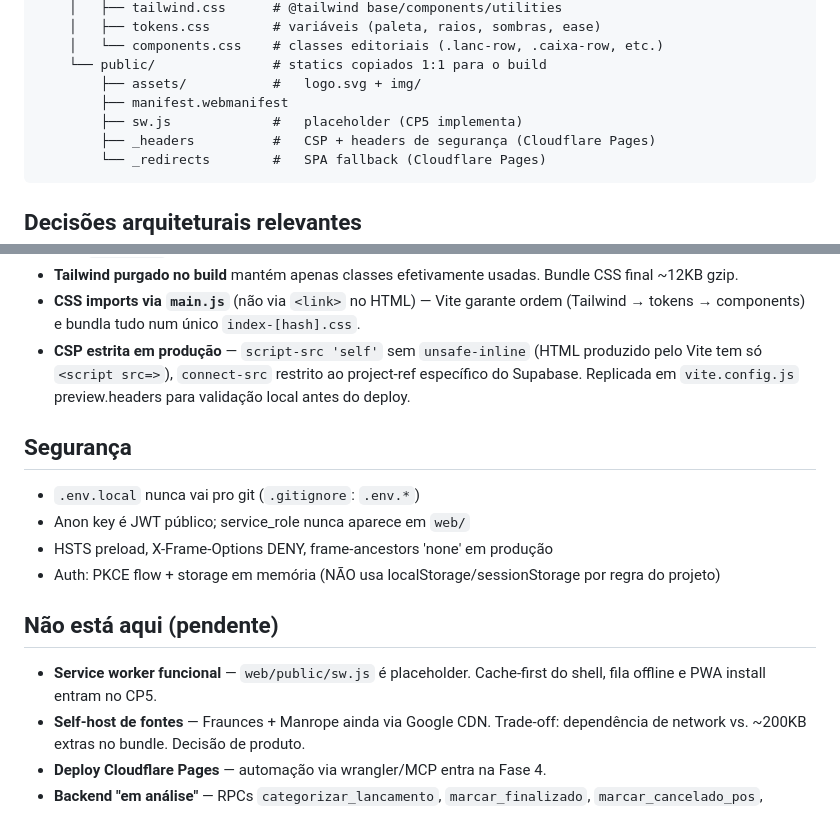
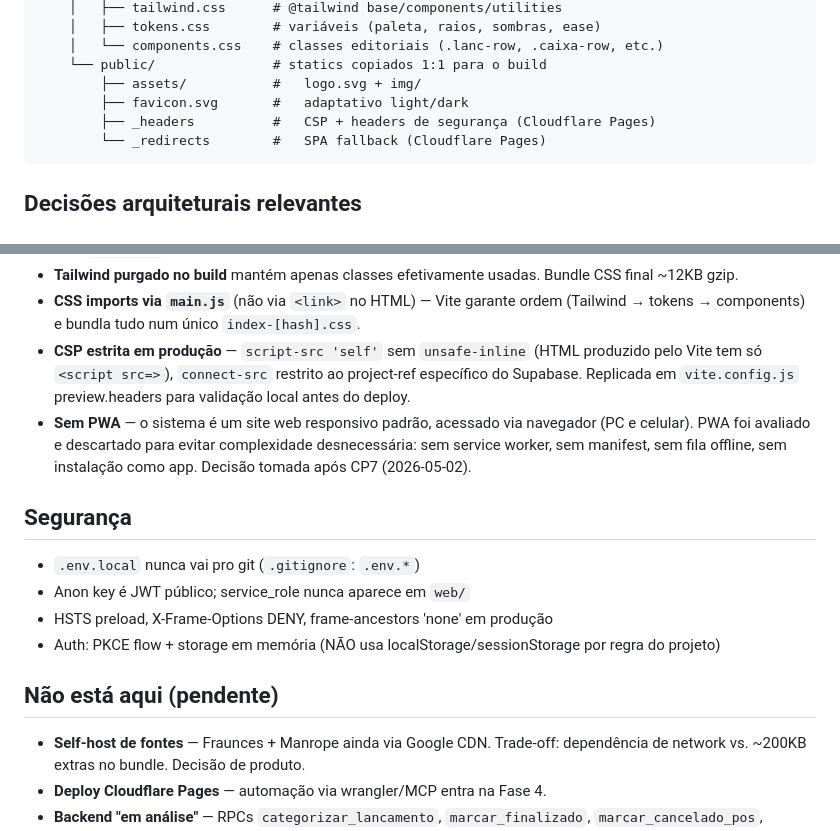
Before and after one commit to plexalabs/controle-caixa, a Markdown page: docs/STACK.md, 2 parts joined by grey strips. Drawn GitHub-style.

````diff
--- a/docs/STACK.md
+++ b/docs/STACK.md
@@ -83,8 +83,7 @@ caixa-boti/
     │   └── components.css    # classes editoriais (.lanc-row, .caixa-row, etc.)
     └── public/               # statics copiados 1:1 para o build
         ├── assets/           #   logo.svg + img/
-        ├── manifest.webmanifest
-        ├── sw.js             #   placeholder (CP5 implementa)
+        ├── favicon.svg       #   adaptativo light/dark
         ├── _headers          #   CSP + headers de segurança (Cloudflare Pages)
         └── _redirects        #   SPA fallback (Cloudflare Pages)
 ```
@@ -98,6 +97,7 @@ caixa-boti/
 - **Tailwind purgado no build** mantém apenas classes efetivamente usadas. Bundle CSS final ~12KB gzip.
 - **CSS imports via `main.js`** (não via `<link>` no HTML) — Vite garante ordem (Tailwind → tokens → components) e bundla tudo num único `index-[hash].css`.
 - **CSP estrita em produção** — `script-src 'self'` sem `unsafe-inline` (HTML produzido pelo Vite tem só `<script src=>`), `connect-src` restrito ao project-ref específico do Supabase. Replicada em `vite.config.js` preview.headers para validação local antes do deploy.
+- **Sem PWA** — o sistema é um site web responsivo padrão, acessado via navegador (PC e celular). PWA foi avaliado e descartado para evitar complexidade desnecessária: sem service worker, sem manifest, sem fila offline, sem instalação como app. Decisão tomada após CP7 (2026-05-02).
 
 ## Segurança
 
@@ -108,7 +108,6 @@ caixa-boti/
 
 ## Não está aqui (pendente)
 
-- **Service worker funcional** — `web/public/sw.js` é placeholder. Cache-first do shell, fila offline e PWA install entram no CP5.
 - **Self-host de fontes** — Fraunces + Manrope ainda via Google CDN. Trade-off: dependência de network vs. ~200KB extras no bundle. Decisão de produto.
 - **Deploy Cloudflare Pages** — automação via wrangler/MCP entra na Fase 4.
 - **Backend "em análise"** — RPCs `categorizar_lancamento`, `marcar_finalizado`, `marcar_cancelado_pos`, `adicionar_observacao` + tabela `lancamento_observacao`. Documentado em `docs/PROXIMA_RODADA_BACKEND.md`.
````
Also changed, not shown: docs/PROGRESSO.md (+23 -7 lines).
